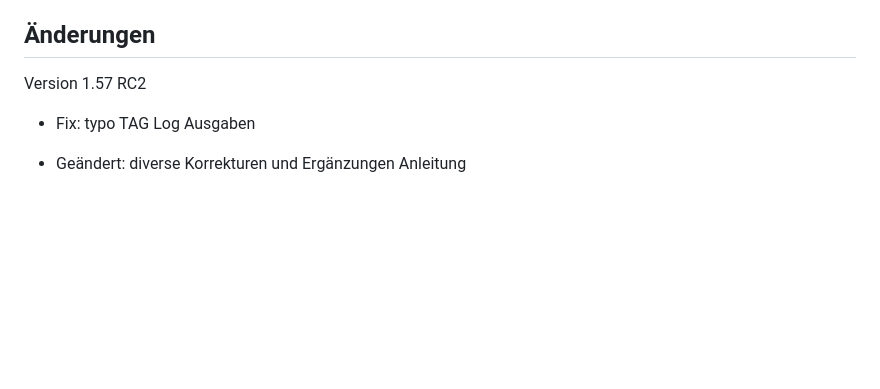
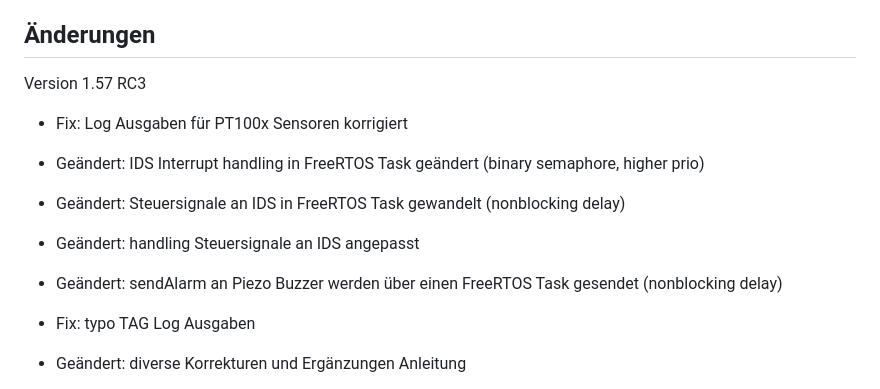
Before and after one commit to InnuendoPi/Brautomat32, a Markdown page: changelog.md, the part around the change. GitHub-like rendering; blank space fills up the shorter version.

```diff
--- a/changelog.md
+++ b/changelog.md
@@ -18,8 +18,13 @@ develop repository, InnuLog aktiviert
 
 ## Änderungen
 
-Version 1.57 RC2
+Version 1.57 RC3
 
+* Fix:          Log Ausgaben für PT100x Sensoren korrigiert
+* Geändert:     IDS Interrupt handling in FreeRTOS Task geändert (binary semaphore, higher prio)
+* Geändert:     Steuersignale an IDS in FreeRTOS Task gewandelt (nonblocking delay)
+* Geändert:     handling Steuersignale an IDS angepasst
+* Geändert:     sendAlarm an Piezo Buzzer werden über einen FreeRTOS Task gesendet (nonblocking delay)
 * Fix:          typo TAG Log Ausgaben
 * Geändert:     diverse Korrekturen und Ergänzungen Anleitung
 * Entfernt:     Quellcode Bereinigung und Dokumentation
```
Also changed, not shown: docs/en/README.md (+12 -0 lines), docs/img/IDS5.jpg (added), docs/img/IDS5_2.jpg (added), 4 other files.
